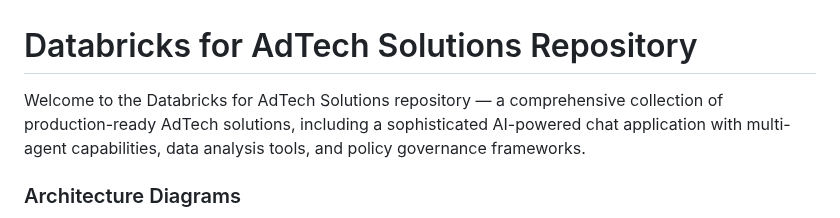
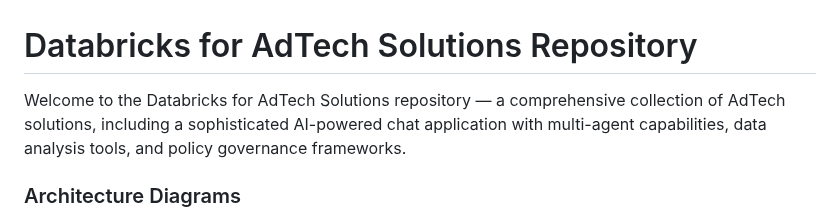
Before and after one commit to databricks-solutions/adtech-solutions, a Markdown page: README.md, the part around the change. Drawn GitHub-style.

```diff
--- a/README.md
+++ b/README.md
@@ -1,6 +1,6 @@
 # Databricks for AdTech Solutions Repository
 
-Welcome to the Databricks for AdTech Solutions repository — a comprehensive collection of production-ready AdTech solutions, including a sophisticated AI-powered chat application with multi-agent capabilities, data analysis tools, and policy governance frameworks.
+Welcome to the Databricks for AdTech Solutions repository — a comprehensive collection of AdTech solutions, including a sophisticated AI-powered chat application with multi-agent capabilities, data analysis tools, and policy governance frameworks.
 
 ### Architecture Diagrams
 ![Architecture Diagram](docs/arch.png)
```
